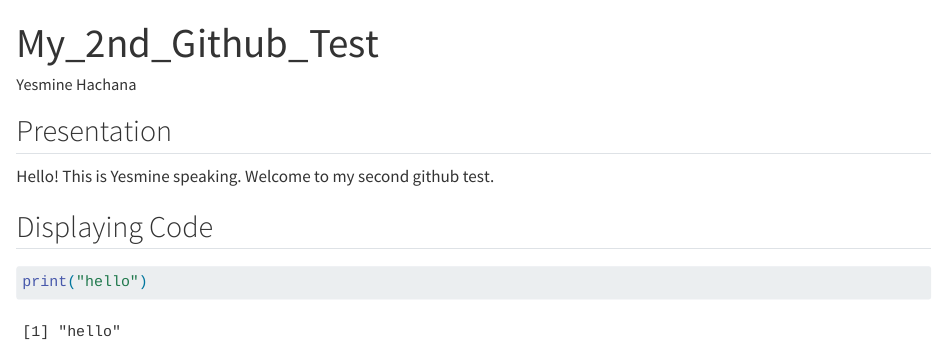
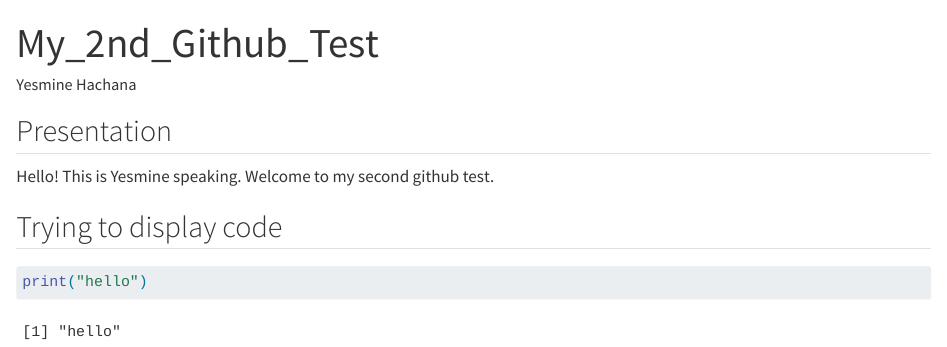
Before and after one commit to jemappelleyesmine/second-github-test, a Quarto document (2nd_Github_Test.qmd): the page in a window 1100 px wide, from its top. Rendered offline with R 4.5, knitr and Pandoc in place of Quarto, with nearby package versions.

Commit message:
Hello, can you see me?

````diff
--- a/2nd_Github_Test.qmd
+++ b/2nd_Github_Test.qmd
@@ -8,7 +8,7 @@ format: html
 
 Hello! This is Yesmine speaking. Welcome to my second github test.
 
-## Displaying Code
+## Trying to display code
 
 ```{r}
 print("hello")
````
